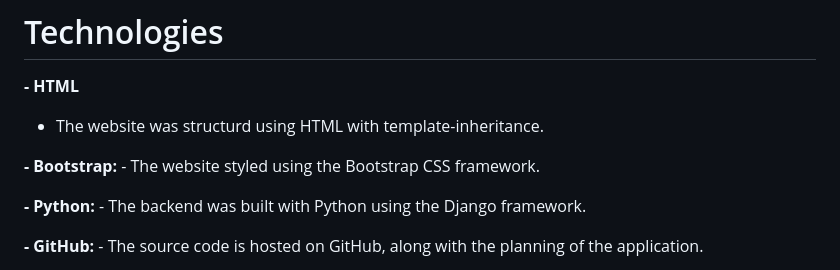
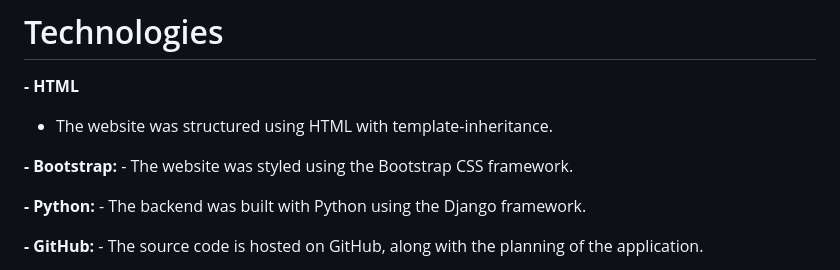
Before and after one commit to hebjornberg/cruise-preparation, a Markdown page: README.md, the part around the change. Rendered like a GitHub page.

Commit message:
correct typos

```diff
--- a/README.md
+++ b/README.md
@@ -191,10 +191,10 @@ Steps to deploy to Heroku:
 # Technologies
 
 <b>- HTML</b>
-   - The website was structurd using HTML with template-inheritance.
+   - The website was structured using HTML with template-inheritance.
 
 <b>- Bootstrap:</b>
-    - The website styled using the Bootstrap CSS framework.
+    - The website was styled using the Bootstrap CSS framework.
 
 <b>- Python:</b>
     - The backend was built with Python using the Django framework.
```
